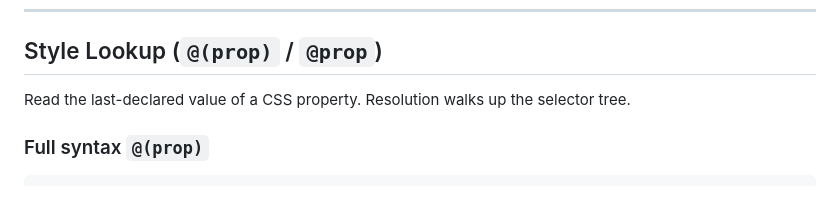
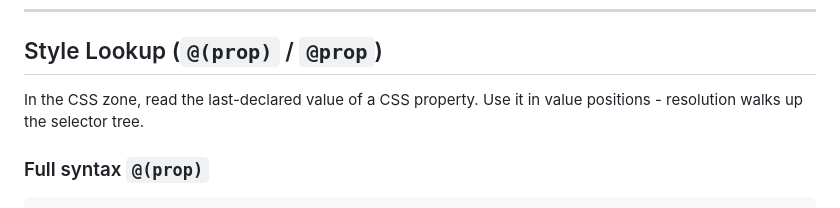
Before and after one commit to lass-lang/docs, a Markdown page: syntax/index.md, the part around the change. Rendered like a GitHub page.

Commit message:
docs: clarify Style Lookup works in CSS zone value positions

```diff
--- a/syntax/index.md
+++ b/syntax/index.md
@@ -202,7 +202,7 @@ const isDisabled = true;
 
 ## Style Lookup (`@(prop)` / `@prop`)
 
-Read the last-declared value of a CSS property. Resolution walks up the selector tree.
+In the CSS zone, read the last-declared value of a CSS property. Use it in value positions - resolution walks up the selector tree.
 
 ### Full syntax `@(prop)`
 
```
